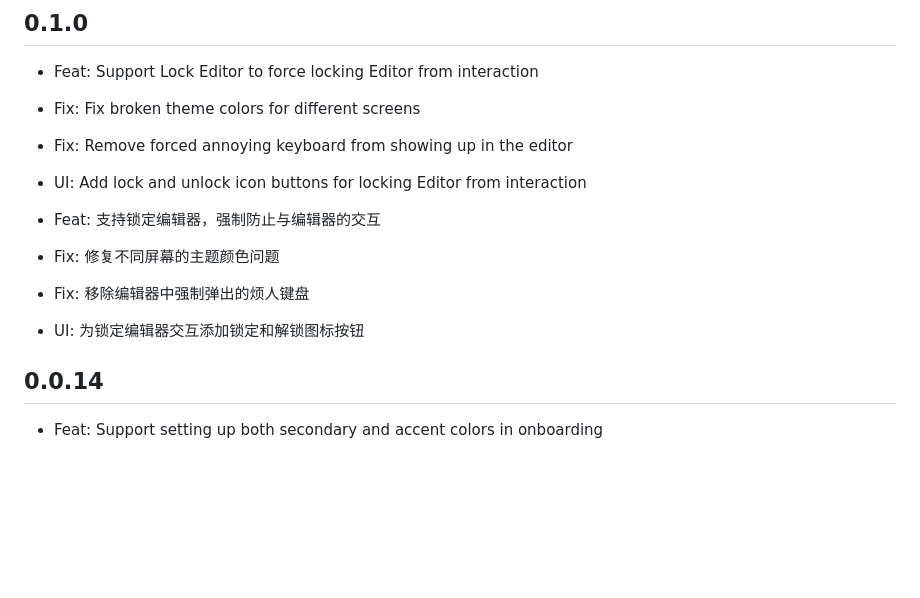
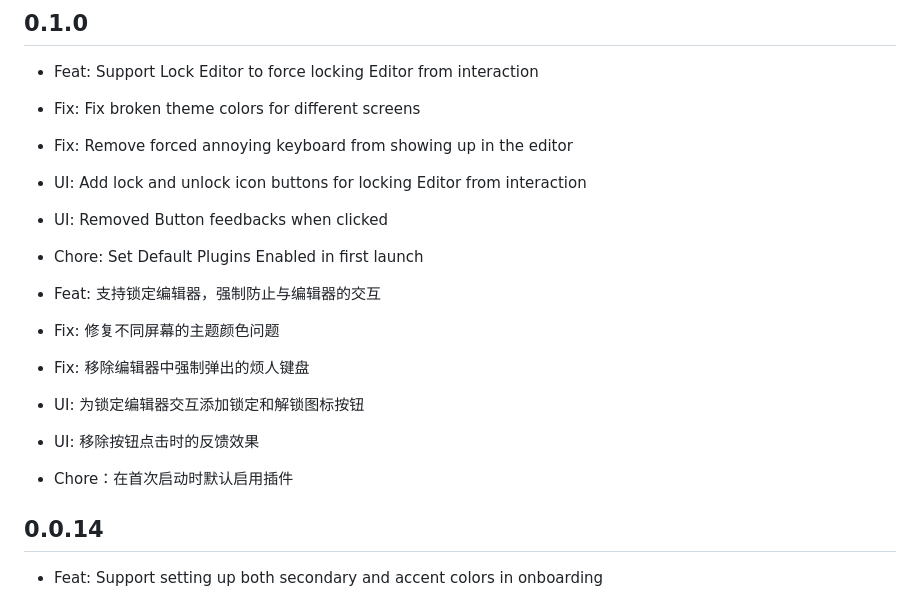
Before and after one commit to bilalsul/rzv, a Markdown page: git_explorer_mob/assets/changelog.md, the part around the change. Drawn GitHub-style; blank space fills up the shorter version.

Commit message:
changelog: add latest changes

```diff
--- a/git_explorer_mob/assets/changelog.md
+++ b/git_explorer_mob/assets/changelog.md
@@ -5,11 +5,15 @@
 - Fix: Fix broken theme colors for different screens
 - Fix: Remove forced annoying keyboard from showing up in the editor
 - UI: Add lock and unlock icon buttons for locking Editor from interaction
+- UI: Removed Button feedbacks when clicked
+- Chore: Set Default Plugins Enabled in first launch
 
 - Feat: 支持锁定编辑器，强制防止与编辑器的交互
 - Fix: 修复不同屏幕的主题颜色问题
 - Fix: 移除编辑器中强制弹出的烦人键盘
 - UI: 为锁定编辑器交互添加锁定和解锁图标按钮
+- UI: 移除按钮点击时的反馈效果
+- Chore：在首次启动时默认启用插件
 
 ## 0.0.14
 - Feat: Support setting up both secondary and accent colors in onboarding
```
